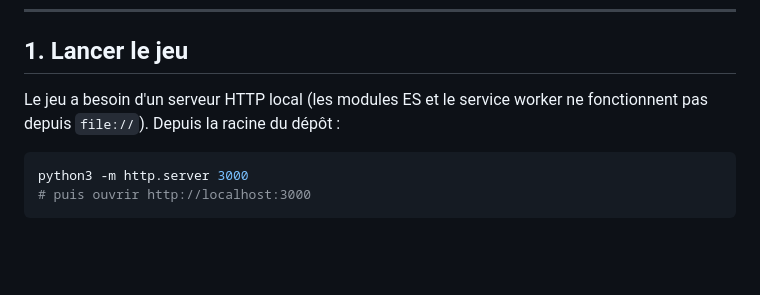
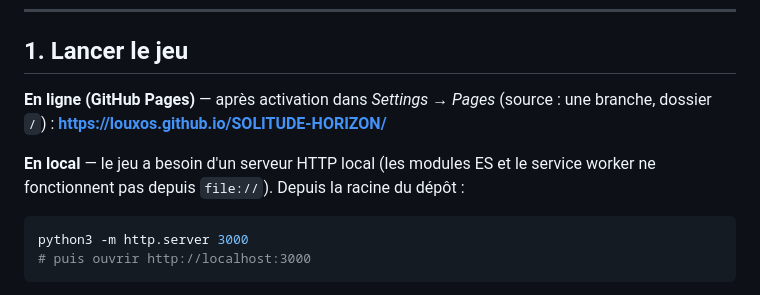
Before and after one commit to Louxos/SOLITUDE-HORIZON, a Markdown page: README.md, the part around the change. GitHub-like rendering; blank space fills up the shorter version.

Commit message:
README : lien du site GitHub Pages
Co-authored-by: arena-agent <297053741+arena-agent@users.noreply.github.com>

````diff
--- a/README.md
+++ b/README.md
@@ -12,7 +12,10 @@ monde, à chaque partie, sans jamais stocker la carte.
 
 ## 1. Lancer le jeu
 
-Le jeu a besoin d'un serveur HTTP local (les modules ES et le service worker ne fonctionnent pas
+**En ligne (GitHub Pages)** — après activation dans *Settings → Pages* (source : une branche,
+dossier `/`) : **<https://louxos.github.io/SOLITUDE-HORIZON/>**
+
+**En local** — le jeu a besoin d'un serveur HTTP local (les modules ES et le service worker ne fonctionnent pas
 depuis `file://`). Depuis la racine du dépôt :
 
 ```bash
````
